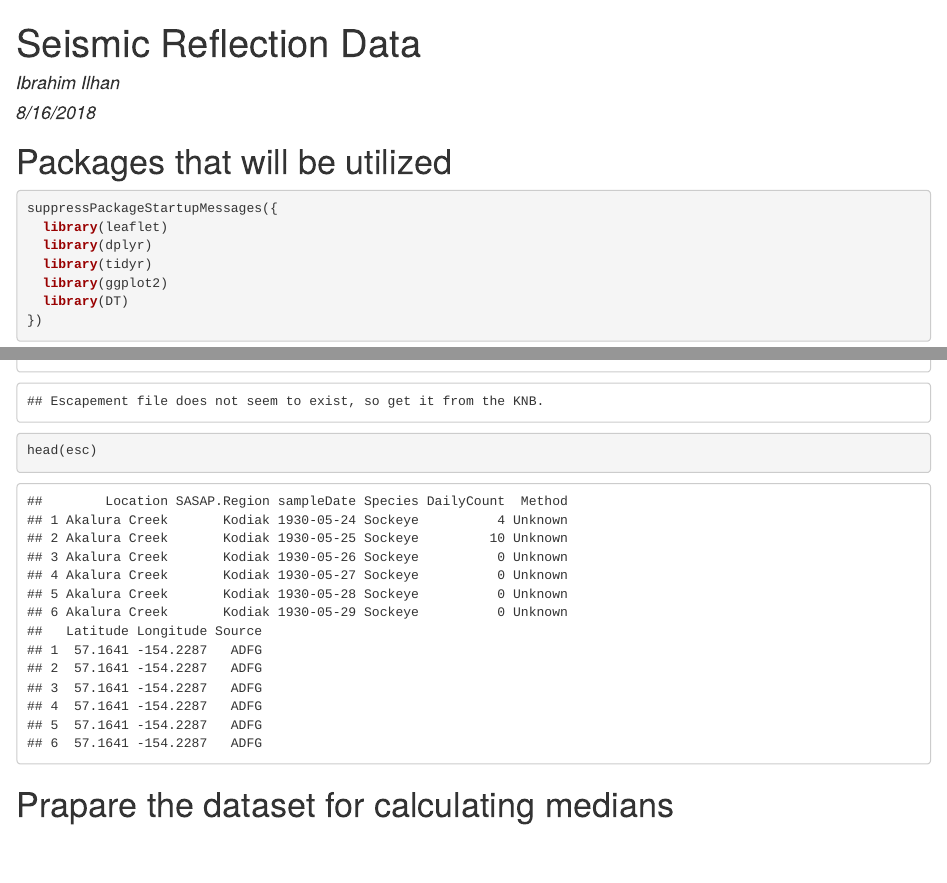
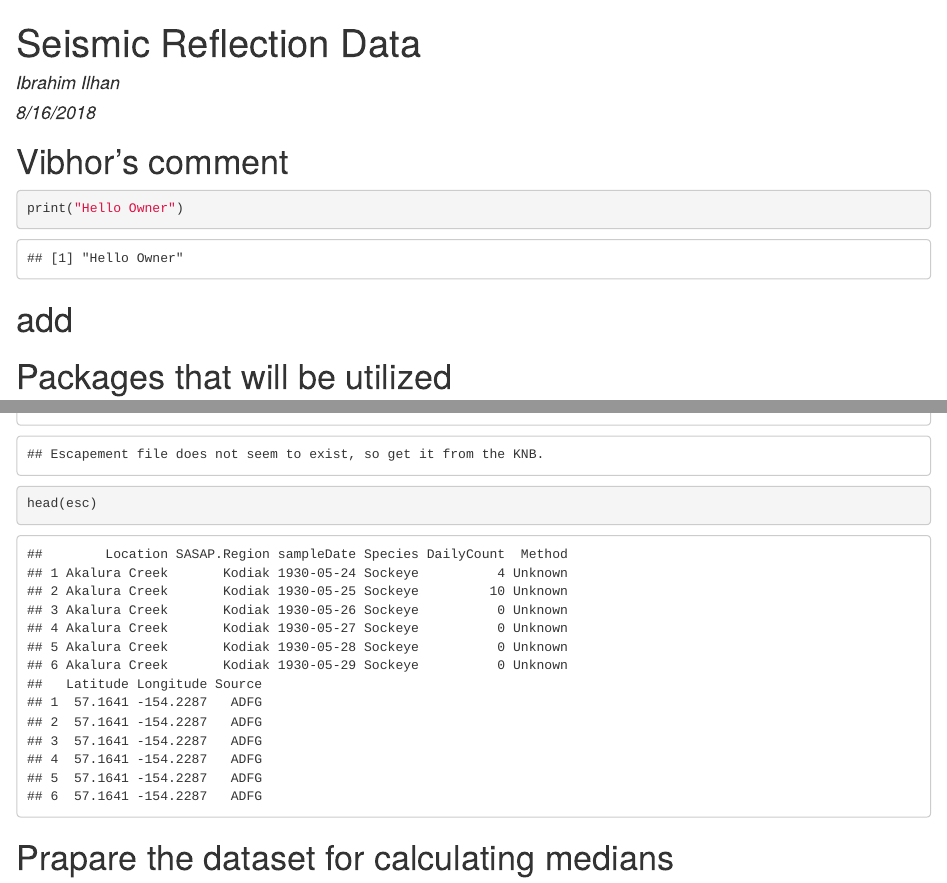
Before and after one commit to ibrahimilhan35/arctic-training-repo, an R Markdown document (index.Rmd): the page in a window 1100 px wide, from its top, and a second part further down, joined at a grey line. The pictures show the output file index.html that the author committed with the source, opened offline.

Commit message:
Added stuff

````diff
--- a/index.Rmd
+++ b/index.Rmd
@@ -9,6 +9,14 @@ output: html_document
 knitr::opts_chunk$set(echo = TRUE)
 ```
 
+#Vibhor's comment
+
+```{r}
+
+print("Hello Owner")
+```
+
+# add
 # Packages that will be utilized
 
 ```{r}
````
Also changed, not shown: index.html.
